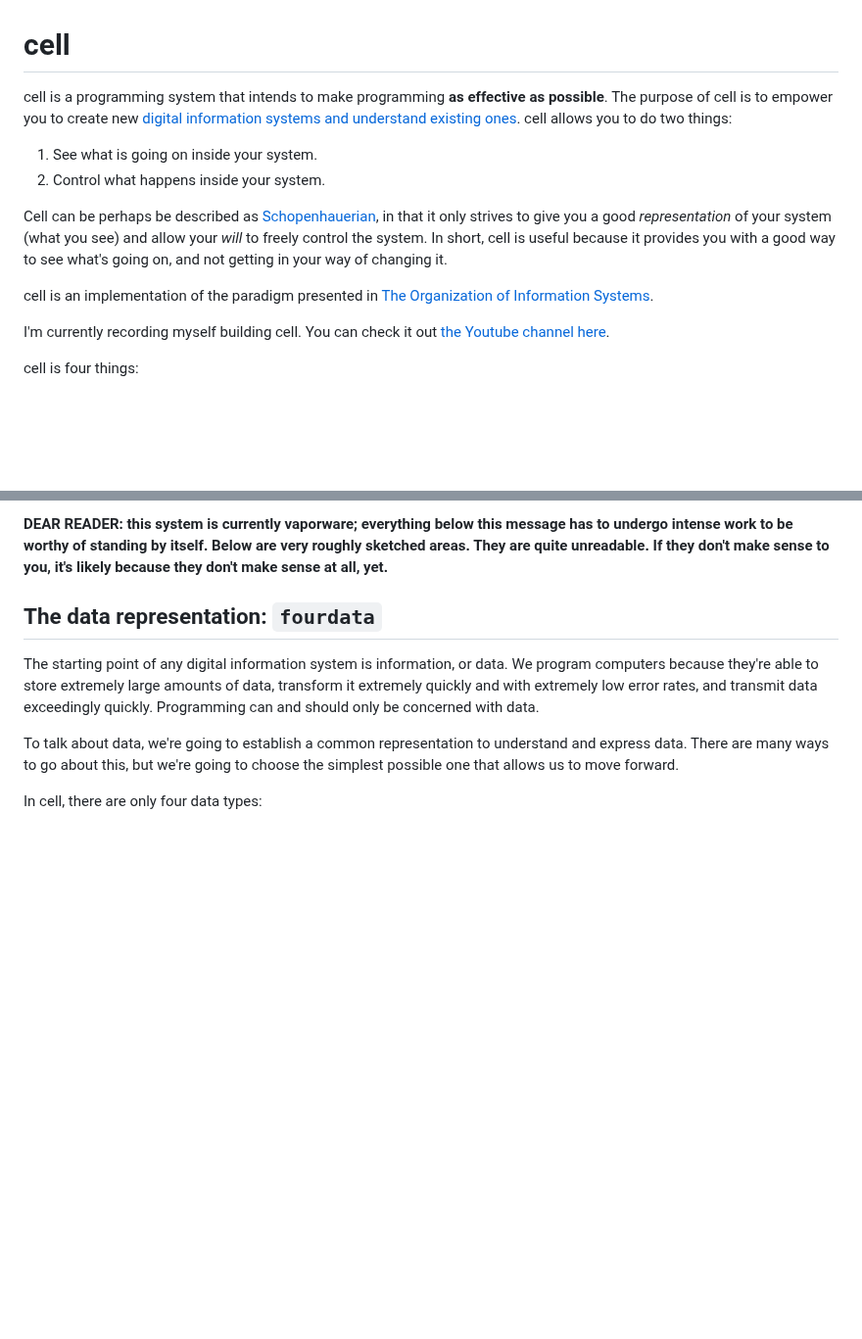
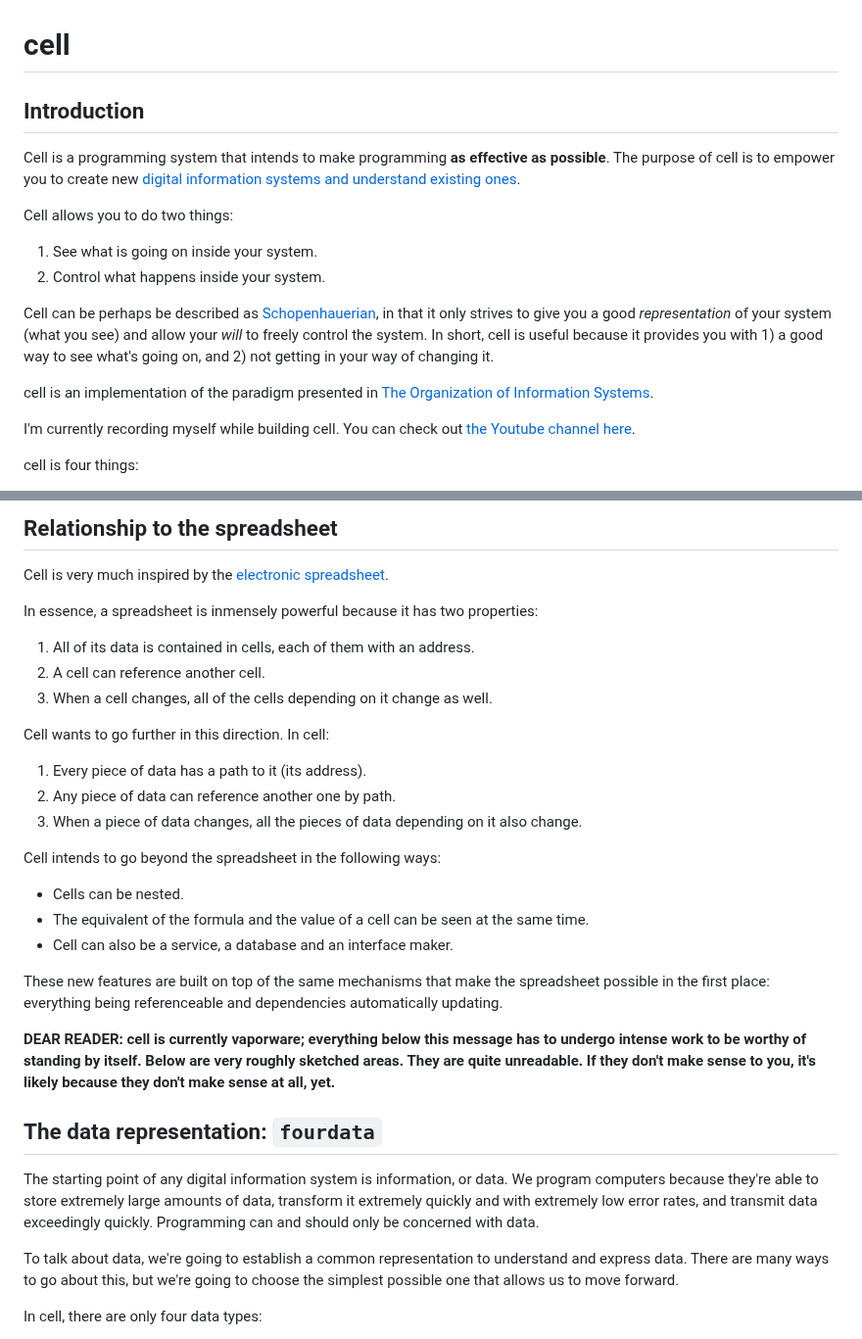
Before and after one commit to altocodenl/cell, a Markdown page: readme.md, 2 parts joined by grey strips. Shown at 98% size. Drawn GitHub-style; blank space fills up the shorter version.

Commit message:
Spreadsheets

```diff
--- a/readme.md
+++ b/readme.md
@@ -1,15 +1,19 @@
 # cell
 
-cell is a programming system that intends to make programming **as effective as possible**. The purpose of cell is to empower you to create new [digital information systems and understand existing ones](https://github.com/altocodenl/todis). cell allows you to do two things:
+## Introduction
+
+Cell is a programming system that intends to make programming **as effective as possible**. The purpose of cell is to empower you to create new [digital information systems and understand existing ones](https://github.com/altocodenl/todis).
+
+Cell allows you to do two things:
 
 1. See what is going on inside your system.
 2. Control what happens inside your system.
 
-Cell can be perhaps be described as [Schopenhauerian](https://en.wikipedia.org/wiki/The_World_as_Will_and_Representation), in that it only strives to give you a good *representation* of your system (what you see) and allow your *will* to freely control the system. In short, cell is useful because it provides you with a good way to see what's going on, and not getting in your way of changing it.
+Cell can be perhaps be described as [Schopenhauerian](https://en.wikipedia.org/wiki/The_World_as_Will_and_Representation), in that it only strives to give you a good *representation* of your system (what you see) and allow your *will* to freely control the system. In short, cell is useful because it provides you with 1) a good way to see what's going on, and 2) not getting in your way of changing it.
 
 cell is an implementation of the paradigm presented in [The Organization of Information Systems](https://github.com/altocodenl/todis).
 
-I'm currently recording myself building cell. You can check it out [the Youtube channel here](https://www.youtube.com/channel/UCEcfQSep8KzW7H2S0HBNj8g).
+I'm currently recording myself while building cell. You can check out [the Youtube channel here](https://www.youtube.com/channel/UCEcfQSep8KzW7H2S0HBNj8g).
 
 cell is four things:
 
@@ -38,5 +42,29 @@ The intention of cell, much like Forth or Lisp, is to be adaptable to any progra
 
-**DEAR READER: this system is currently vaporware; everything below this message has to undergo intense work to be worthy of standing by itself. Below are very roughly sketched areas. They are quite unreadable. If they don't make sense to you, it's likely because they don't make sense at all, yet.**
+## Relationship to the spreadsheet
+
+Cell is very much inspired by the [electronic spreadsheet](https://en.wikipedia.org/wiki/Spreadsheet).
+
+In essence, a spreadsheet is inmensely powerful because it has two properties:
+
+1. All of its data is contained in cells, each of them with an address.
+2. A cell can reference another cell.
+3. When a cell changes, all of the cells depending on it change as well.
+
+Cell wants to go further in this direction. In cell:
+
+1. Every piece of data has a path to it (its address).
+2. Any piece of data can reference another one by path.
+3. When a piece of data changes, all the pieces of data depending on it also change.
+
+Cell intends to go beyond the spreadsheet in the following ways:
+
+- Cells can be nested.
+- The equivalent of the formula and the value of a cell can be seen at the same time.
+- Cell can also be a service, a database and an interface maker.
+
+These new features are built on top of the same mechanisms that make the spreadsheet possible in the first place: everything being referenceable and dependencies automatically updating.
+
+**DEAR READER: cell is currently vaporware; everything below this message has to undergo intense work to be worthy of standing by itself. Below are very roughly sketched areas. They are quite unreadable. If they don't make sense to you, it's likely because they don't make sense at all, yet.**
 
 ## The data representation: `fourdata`
 
```
Also changed, not shown: other parts of readme.md (+1 -1 lines).
